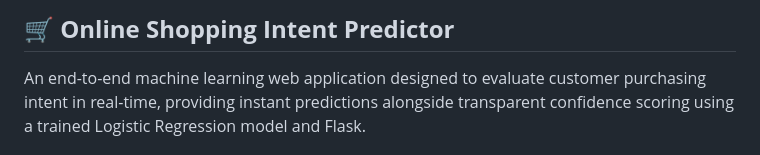
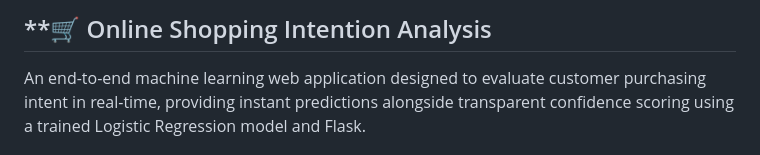
Before and after one commit to Aarya-Musale/Online_Shopping_Intention_Analysis, a Markdown page: README.md, the part around the change. Drawn GitHub-style.

```diff
--- a/README.md
+++ b/README.md
@@ -1,4 +1,4 @@
-## **🛒 Online Shopping Intent Predictor**
+## **🛒 Online Shopping Intention Analysis
 
 An end-to-end machine learning web application designed to evaluate customer purchasing intent in real-time, providing instant predictions alongside transparent confidence scoring using a trained Logistic Regression model and Flask.
 
```
